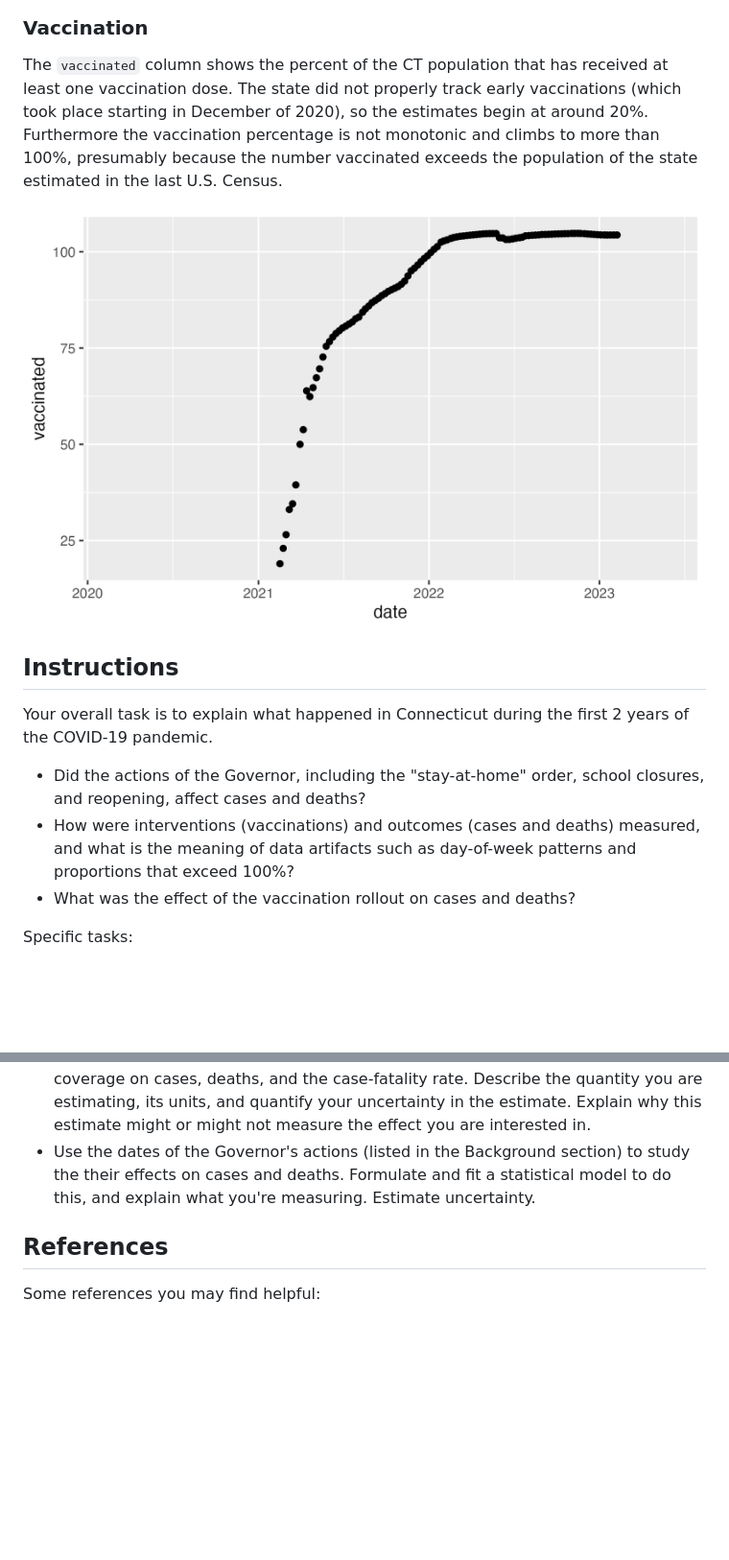
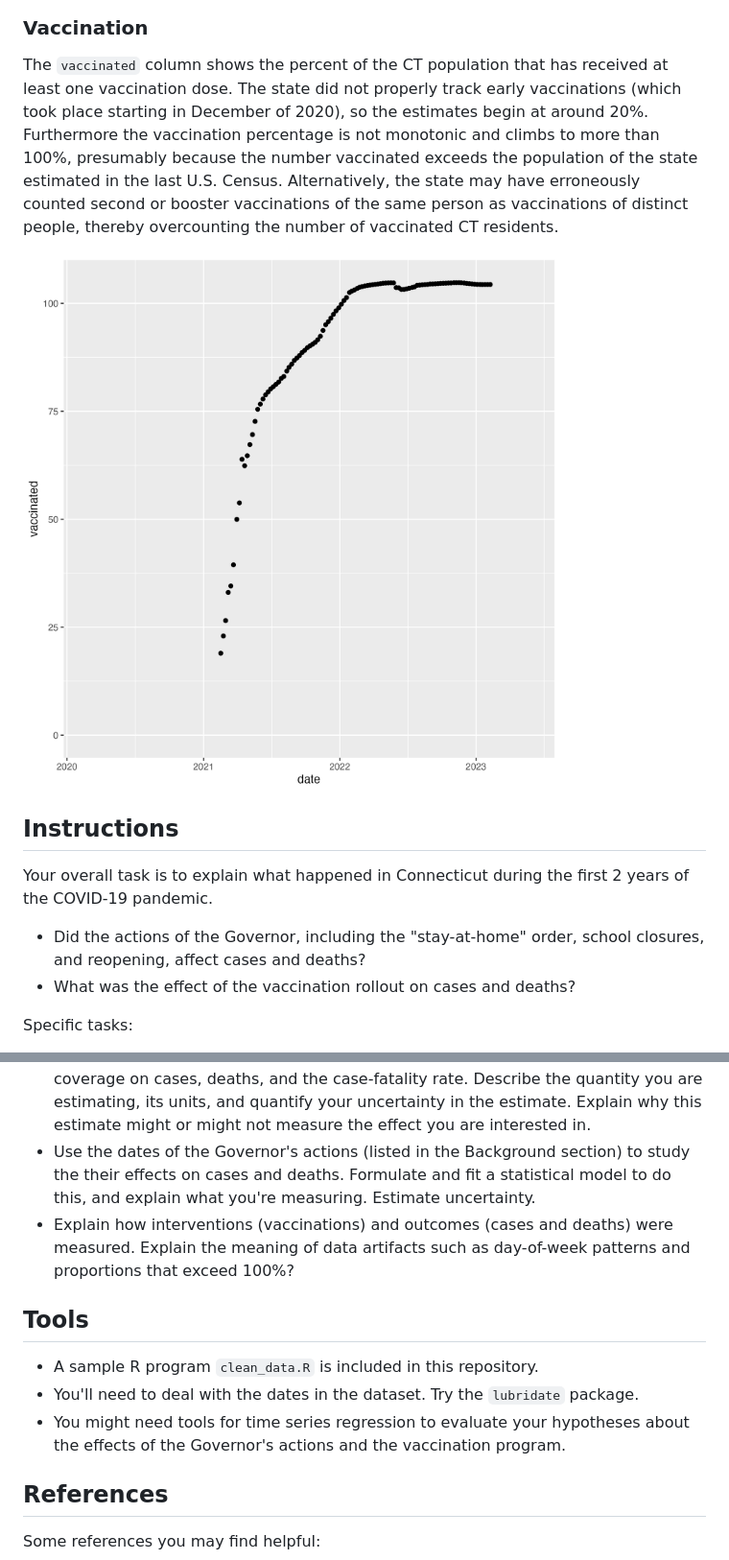
Before and after one commit to luoyi-tian/bis681, a Markdown page: README.md, 2 parts joined by grey strips. Shown at 96% size. Drawn GitHub-style; pictures changed too: img/vaccinated.png; blank space fills up the shorter version.

```diff
--- a/README.md
+++ b/README.md
@@ -36,7 +36,7 @@ The `deaths` column shows counts of deaths for which COVID-19 is listed on the d
 
 ### Vaccination
 
-The `vaccinated` column shows the percent of the CT population that has received at least one vaccination dose. The state did not properly track early vaccinations (which took place starting in December of 2020), so the estimates begin at around 20%. Furthermore the vaccination percentage is not monotonic and climbs to more than 100%, presumably because the number vaccinated exceeds the population of the state estimated in the last U.S. Census.
+The `vaccinated` column shows the percent of the CT population that has received at least one vaccination dose. The state did not properly track early vaccinations (which took place starting in December of 2020), so the estimates begin at around 20%. Furthermore the vaccination percentage is not monotonic and climbs to more than 100%, presumably because the number vaccinated exceeds the population of the state estimated in the last U.S. Census. Alternatively, the state may have erroneously counted second or booster vaccinations of the same person as vaccinations of distinct people, thereby overcounting the number of vaccinated CT residents.
 
 ![](img/vaccinated.png)
 
@@ -45,13 +45,19 @@ The `vaccinated` column shows the percent of the CT population that has received
 
 Your overall task is to explain what happened in Connecticut during the first 2 years of the COVID-19 pandemic.
 - Did the actions of the Governor, including the "stay-at-home" order, school closures, and reopening, affect cases and deaths?
-- How were interventions (vaccinations) and outcomes (cases and deaths) measured, and what is the meaning of data artifacts such as day-of-week patterns and proportions that exceed 100%?
 - What was the effect of the vaccination rollout on cases and deaths?
 
 Specific tasks:
 - Compute the "case-fatality ratio" by week. The case-fatality ratio is the number of deaths divided by the number of cases. Plot the time series and explain what you see.
 - Construct and fit a statistical model to estimate the effect of cumulative vaccine coverage on cases, deaths, and the case-fatality rate. Describe the quantity you are estimating, its units, and quantify your uncertainty in the estimate. Explain why this estimate might or might not measure the effect you are interested in.
 - Use the dates of the Governor's actions (listed in the Background section) to study the their effects on cases and deaths. Formulate and fit a statistical model to do this, and explain what you're measuring. Estimate uncertainty.
+- Explain how interventions (vaccinations) and outcomes (cases and deaths) were measured. Explain the meaning of data artifacts such as day-of-week patterns and proportions that exceed 100%?
+
+## Tools
+
+- A sample R program `clean_data.R` is included in this repository.
+- You'll need to deal with the dates in the dataset. Try the `lubridate` package.
+- You might need tools for time series regression to evaluate your hypotheses about the effects of the Governor's actions and the vaccination program.
 
 ## References
 
```
Also changed, not shown: other parts of README.md (+3 -3 lines), img/cases.png, img/deaths.png, 1 other file.
